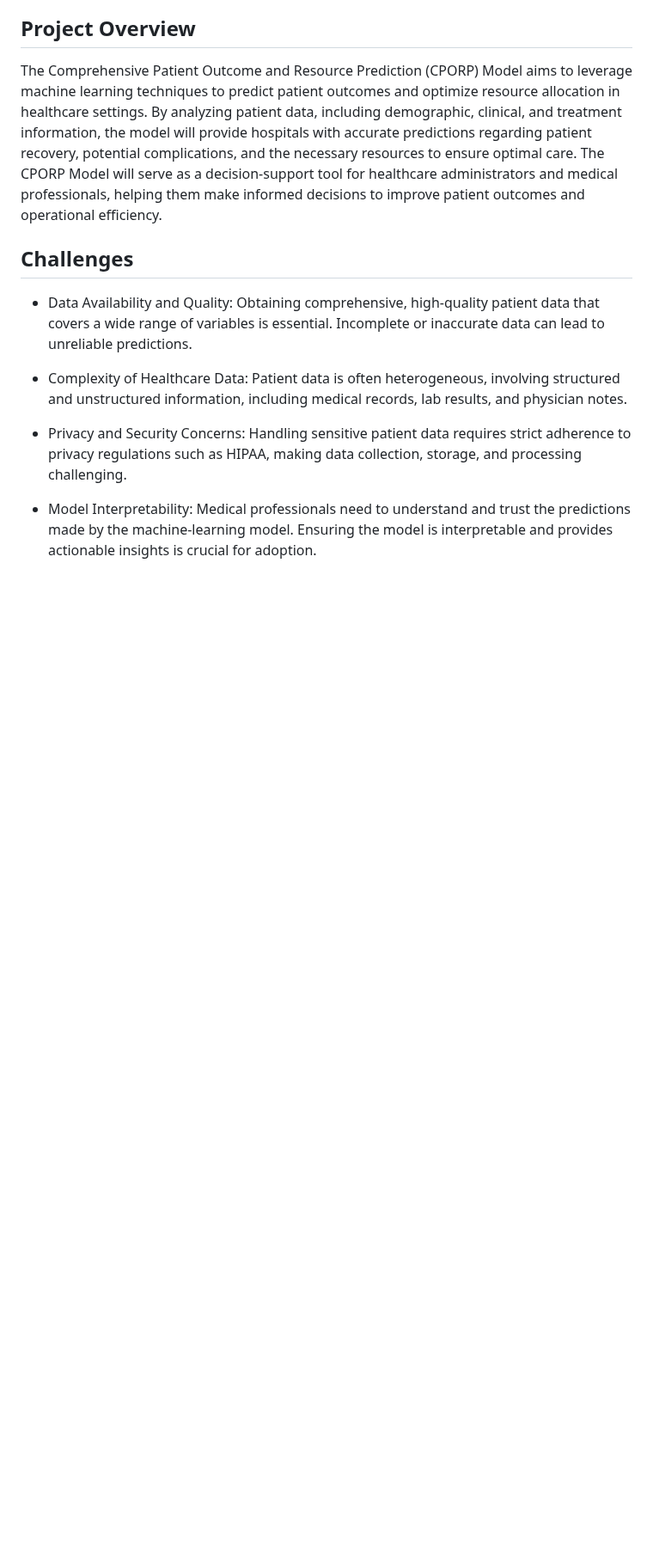
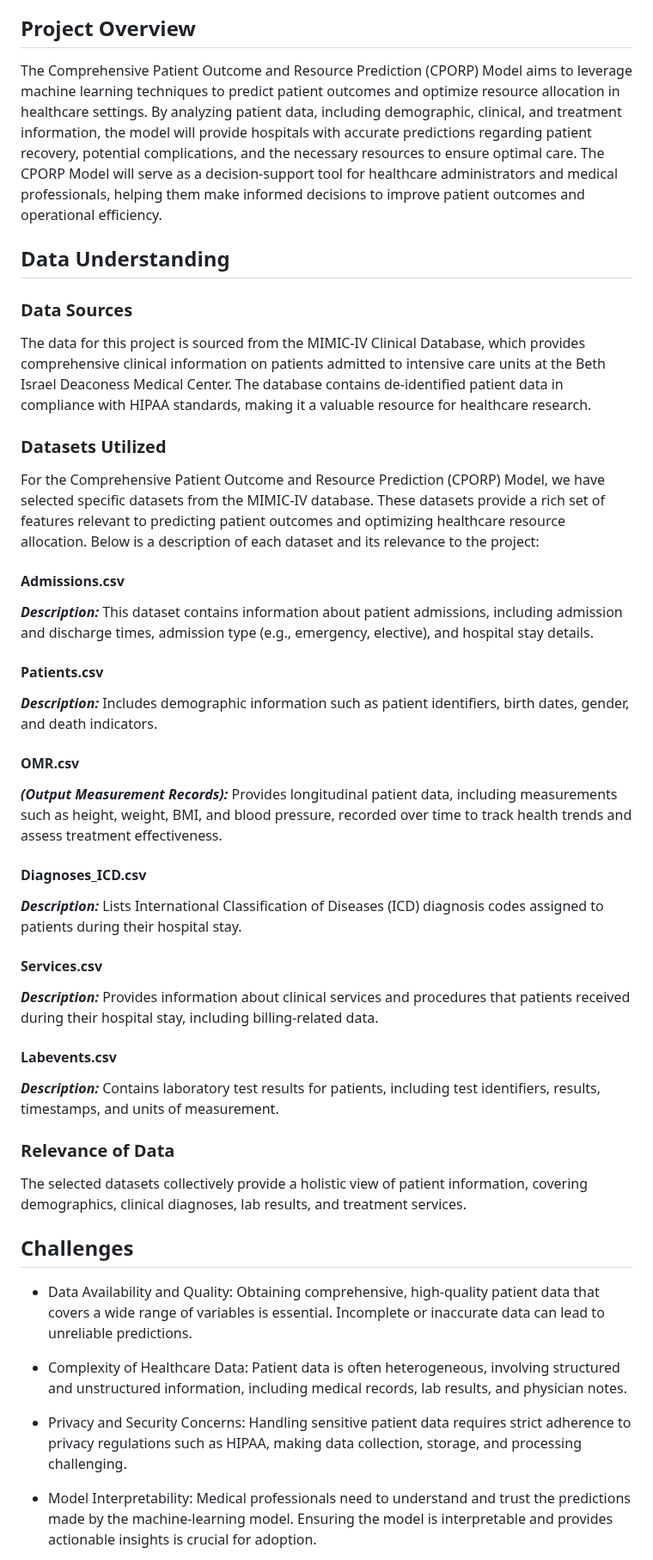
Before and after one commit to bizzfuzz/CHOP-comprehensive-hospital-outcome-prediction-system, a Markdown page: CPORP-pitch.md, the part around the change. Shown at 86% size. Rendered like a GitHub page; blank space fills up the shorter version.

Commit message:
medical pitch data understanding

```diff
--- a/CPORP-pitch.md
+++ b/CPORP-pitch.md
@@ -6,6 +6,35 @@ The healthcare industry faces significant challenges in predicting patient outco
 
 ## Project Overview
 The Comprehensive Patient Outcome and Resource Prediction (CPORP) Model aims to leverage machine learning techniques to predict patient outcomes and optimize resource allocation in healthcare settings. By analyzing patient data, including demographic, clinical, and treatment information, the model will provide hospitals with accurate predictions regarding patient recovery, potential complications, and the necessary resources to ensure optimal care. The CPORP Model will serve as a decision-support tool for healthcare administrators and medical professionals, helping them make informed decisions to improve patient outcomes and operational efficiency.
+
+## Data Understanding
+### Data Sources
+The data for this project is sourced from the MIMIC-IV Clinical Database, which provides comprehensive clinical information on patients admitted to intensive care units at the Beth Israel Deaconess Medical Center. The database contains de-identified patient data in compliance with HIPAA standards, making it a valuable resource for healthcare research.
+
+### Datasets Utilized
+For the Comprehensive Patient Outcome and Resource Prediction (CPORP) Model, we have selected specific datasets from the MIMIC-IV database. These datasets provide a rich set of features relevant to predicting patient outcomes and optimizing healthcare resource allocation. Below is a description of each dataset and its relevance to the project:
+
+#### Admissions.csv
+***Description:*** This dataset contains information about patient admissions, including admission and discharge times, admission type (e.g., emergency, elective), and hospital stay details.
+
+#### Patients.csv
+
+***Description:*** Includes demographic information such as patient identifiers, birth dates, gender, and death indicators.
+
+#### OMR.csv
+***(Output Measurement Records):*** Provides longitudinal patient data, including measurements such as height, weight, BMI, and blood pressure, recorded over time to track health trends and assess treatment effectiveness.
+
+#### Diagnoses_ICD.csv
+***Description:*** Lists International Classification of Diseases (ICD) diagnosis codes assigned to patients during their hospital stay.
+
+#### Services.csv
+***Description:*** Provides information about clinical services and procedures that patients received during their hospital stay, including billing-related data.
+
+#### Labevents.csv
+***Description:*** Contains laboratory test results for patients, including test identifiers, results, timestamps, and units of measurement.
+
+### Relevance of Data
+The selected datasets collectively provide a holistic view of patient information, covering demographics, clinical diagnoses, lab results, and treatment services.
 
 ## Challenges
 - Data Availability and Quality: Obtaining comprehensive, high-quality patient data that covers a wide range of variables is essential. Incomplete or inaccurate data can lead to unreliable predictions.
```
